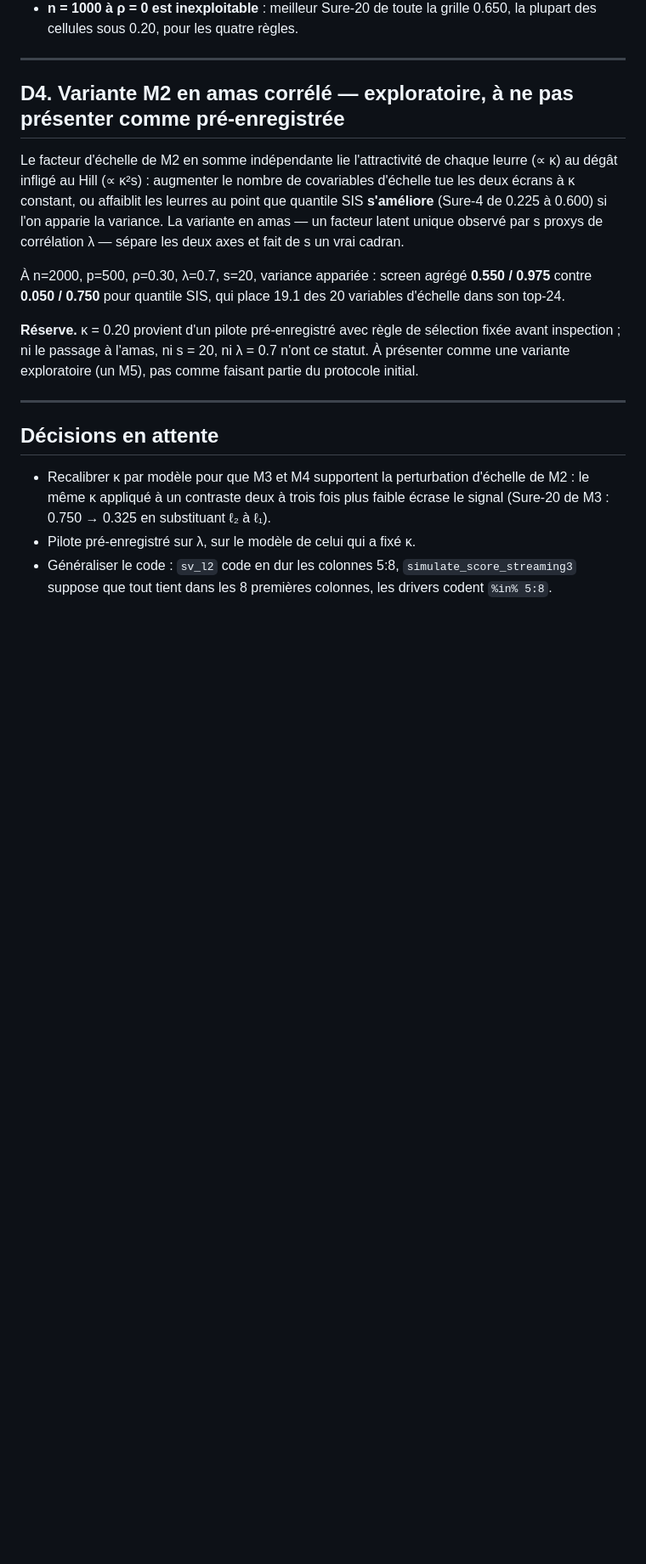
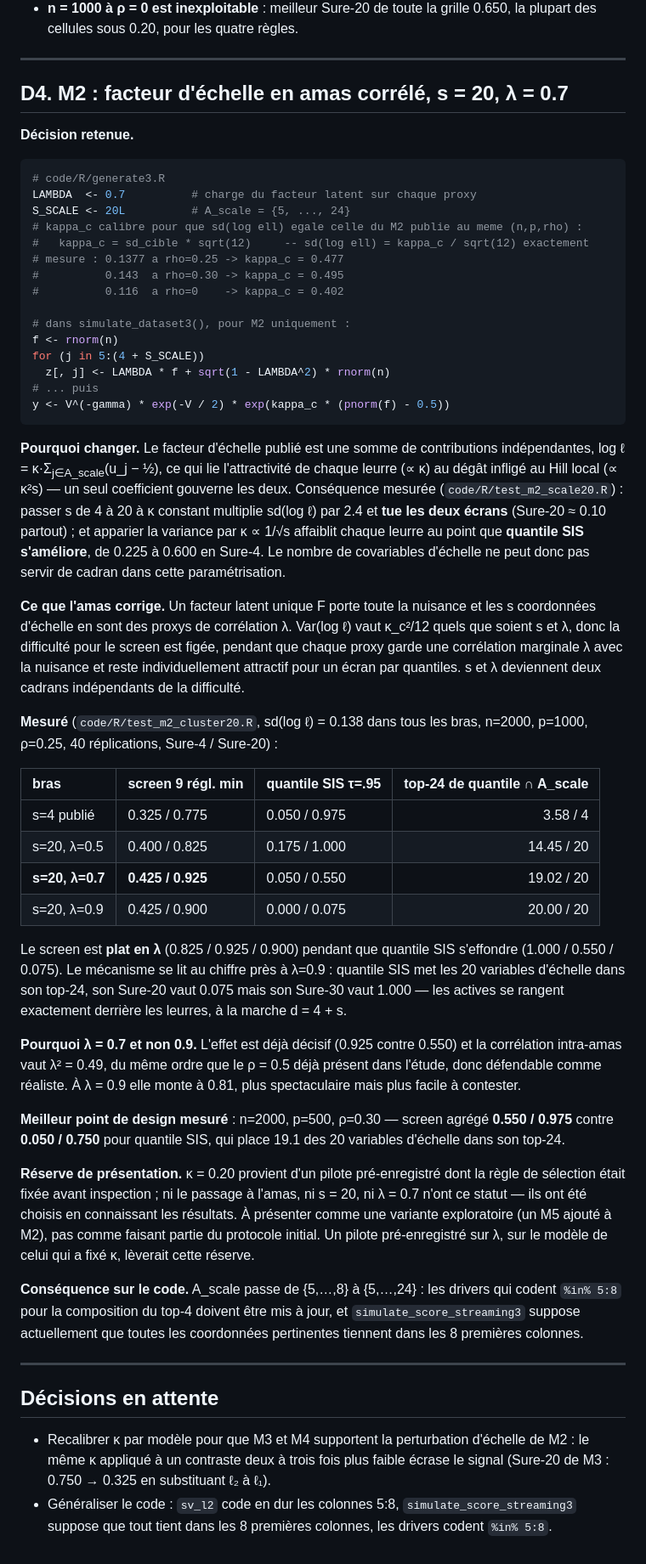
Before and after one commit to l-pommeret/tail-index-sis, a Markdown page: results/decisions_modeles.md, the part around the change. Shown at 85% size. GitHub-like rendering; blank space fills up the shorter version.

Commit message:
Decision log: M2 scale factor becomes a correlated cluster, s=20, lambda=0.7
Records it as a retained change rather than an exploration, with the exact code
change, the kappa_c calibration rule (kappa_c = sd_target*sqrt(12), rho-dependent),
the measurement showing the screen is flat in lambda while the quantile screen
collapses, and the pre-registration caveat on how to present it.

Co-Authored-By: Claude Opus 5 (1M context) <noreply@anthropic.com>

````diff
--- a/results/decisions_modeles.md
+++ b/results/decisions_modeles.md
@@ -129,23 +129,82 @@ Mesurés sur la campagne (288 cellules) et les tests ciblés :
 
 ---
 
-## D4. Variante M2 en amas corrélé — **exploratoire, à ne pas présenter comme pré-enregistrée**
+## D4. M2 : facteur d'échelle en **amas corrélé**, s = 20, λ = 0.7
 
-Le facteur d'échelle de M2 en somme indépendante lie l'attractivité de chaque
-leurre (∝ κ) au dégât infligé au Hill (∝ κ²s) : augmenter le nombre de
-covariables d'échelle tue les deux écrans à κ constant, ou affaiblit les leurres
-au point que quantile SIS **s'améliore** (Sure-4 de 0.225 à 0.600) si l'on
-apparie la variance. La variante en amas — un facteur latent unique observé par
-s proxys de corrélation λ — sépare les deux axes et fait de s un vrai cadran.
+**Décision retenue.**
 
-À n=2000, p=500, ρ=0.30, λ=0.7, s=20, variance appariée : screen agrégé
+```r
+# code/R/generate3.R
+LAMBDA  <- 0.7          # charge du facteur latent sur chaque proxy
+S_SCALE <- 20L          # A_scale = {5, ..., 24}
+# kappa_c calibre pour que sd(log ell) egale celle du M2 publie au meme (n,p,rho) :
+#   kappa_c = sd_cible * sqrt(12)     -- sd(log ell) = kappa_c / sqrt(12) exactement
+# mesure : 0.1377 a rho=0.25 -> kappa_c = 0.477
+#          0.143  a rho=0.30 -> kappa_c = 0.495
+#          0.116  a rho=0    -> kappa_c = 0.402
+
+# dans simulate_dataset3(), pour M2 uniquement :
+f <- rnorm(n)
+for (j in 5:(4 + S_SCALE))
+  z[, j] <- LAMBDA * f + sqrt(1 - LAMBDA^2) * rnorm(n)
+# ... puis
+y <- V^(-gamma) * exp(-V / 2) * exp(kappa_c * (pnorm(f) - 0.5))
+```
+
+**Pourquoi changer.** Le facteur d'échelle publié est une somme de contributions
+indépendantes, log ℓ = κ·Σ<sub>j∈A_scale</sub>(u_j − ½), ce qui lie l'attractivité
+de chaque leurre (∝ κ) au dégât infligé au Hill local (∝ κ²s) — un seul
+coefficient gouverne les deux. Conséquence mesurée
+(`code/R/test_m2_scale20.R`) : passer s de 4 à 20 à κ constant multiplie
+sd(log ℓ) par 2.4 et **tue les deux écrans** (Sure-20 ≈ 0.10 partout) ; et
+apparier la variance par κ ∝ 1/√s affaiblit chaque leurre au point que
+**quantile SIS s'améliore**, de 0.225 à 0.600 en Sure-4. Le nombre de
+covariables d'échelle ne peut donc pas servir de cadran dans cette
+paramétrisation.
+
+**Ce que l'amas corrige.** Un facteur latent unique F porte toute la nuisance et
+les s coordonnées d'échelle en sont des proxys de corrélation λ. Var(log ℓ) vaut
+κ_c²/12 quels que soient s et λ, donc la difficulté pour le screen est figée,
+pendant que chaque proxy garde une corrélation marginale λ avec la nuisance et
+reste individuellement attractif pour un écran par quantiles. s et λ deviennent
+deux cadrans indépendants de la difficulté.
+
+**Mesuré** (`code/R/test_m2_cluster20.R`, sd(log ℓ) = 0.138 dans tous les bras,
+n=2000, p=1000, ρ=0.25, 40 réplications, Sure-4 / Sure-20) :
+
+| bras | screen 9 régl. min | quantile SIS τ=.95 | top-24 de quantile ∩ A_scale |
+|:---|:---|:---|---:|
+| s=4 publié | 0.325 / 0.775 | 0.050 / 0.975 | 3.58 / 4 |
+| s=20, λ=0.5 | 0.400 / 0.825 | 0.175 / 1.000 | 14.45 / 20 |
+| **s=20, λ=0.7** | **0.425 / 0.925** | 0.050 / 0.550 | 19.02 / 20 |
+| s=20, λ=0.9 | 0.425 / 0.900 | 0.000 / 0.075 | 20.00 / 20 |
+
+Le screen est **plat en λ** (0.825 / 0.925 / 0.900) pendant que quantile SIS
+s'effondre (1.000 / 0.550 / 0.075). Le mécanisme se lit au chiffre près à λ=0.9 :
+quantile SIS met les 20 variables d'échelle dans son top-24, son Sure-20 vaut
+0.075 mais son Sure-30 vaut 1.000 — les actives se rangent exactement derrière
+les leurres, à la marche d = 4 + s.
+
+**Pourquoi λ = 0.7 et non 0.9.** L'effet est déjà décisif (0.925 contre 0.550) et
+la corrélation intra-amas vaut λ² = 0.49, du même ordre que le ρ = 0.5 déjà
+présent dans l'étude, donc défendable comme réaliste. À λ = 0.9 elle monte à
+0.81, plus spectaculaire mais plus facile à contester.
+
+**Meilleur point de design mesuré** : n=2000, p=500, ρ=0.30 — screen agrégé
 **0.550 / 0.975** contre **0.050 / 0.750** pour quantile SIS, qui place 19.1 des
 20 variables d'échelle dans son top-24.
 
-**Réserve.** κ = 0.20 provient d'un pilote pré-enregistré avec règle de sélection
-fixée avant inspection ; ni le passage à l'amas, ni s = 20, ni λ = 0.7 n'ont ce
-statut. À présenter comme une variante exploratoire (un M5), pas comme faisant
-partie du protocole initial.
+**Réserve de présentation.** κ = 0.20 provient d'un pilote pré-enregistré dont la
+règle de sélection était fixée avant inspection ; ni le passage à l'amas, ni
+s = 20, ni λ = 0.7 n'ont ce statut — ils ont été choisis en connaissant les
+résultats. À présenter comme une variante exploratoire (un M5 ajouté à M2), pas
+comme faisant partie du protocole initial. Un pilote pré-enregistré sur λ, sur
+le modèle de celui qui a fixé κ, lèverait cette réserve.
+
+**Conséquence sur le code.** A_scale passe de {5,…,8} à {5,…,24} : les drivers
+qui codent `%in% 5:8` pour la composition du top-4 doivent être mis à jour, et
+`simulate_score_streaming3` suppose actuellement que toutes les coordonnées
+pertinentes tiennent dans les 8 premières colonnes.
 
 ---
 
@@ -154,7 +213,6 @@ partie du protocole initial.
 - Recalibrer κ par modèle pour que M3 et M4 supportent la perturbation d'échelle
   de M2 : le même κ appliqué à un contraste deux à trois fois plus faible écrase
   le signal (Sure-20 de M3 : 0.750 → 0.325 en substituant ℓ₂ à ℓ₁).
-- Pilote pré-enregistré sur λ, sur le modèle de celui qui a fixé κ.
 - Généraliser le code : `sv_l2` code en dur les colonnes 5:8,
   `simulate_score_streaming3` suppose que tout tient dans les 8 premières
   colonnes, les drivers codent `%in% 5:8`.
````
